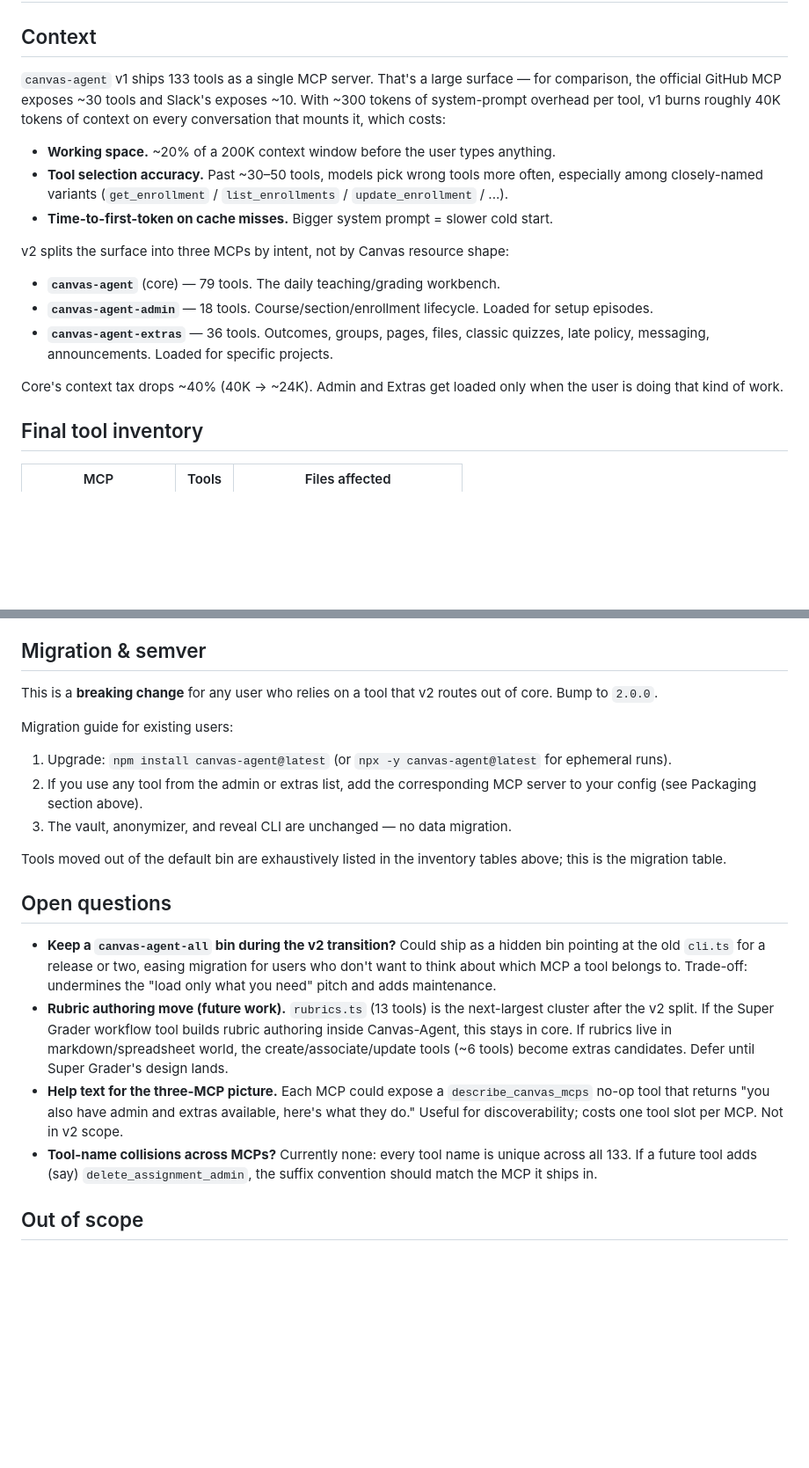
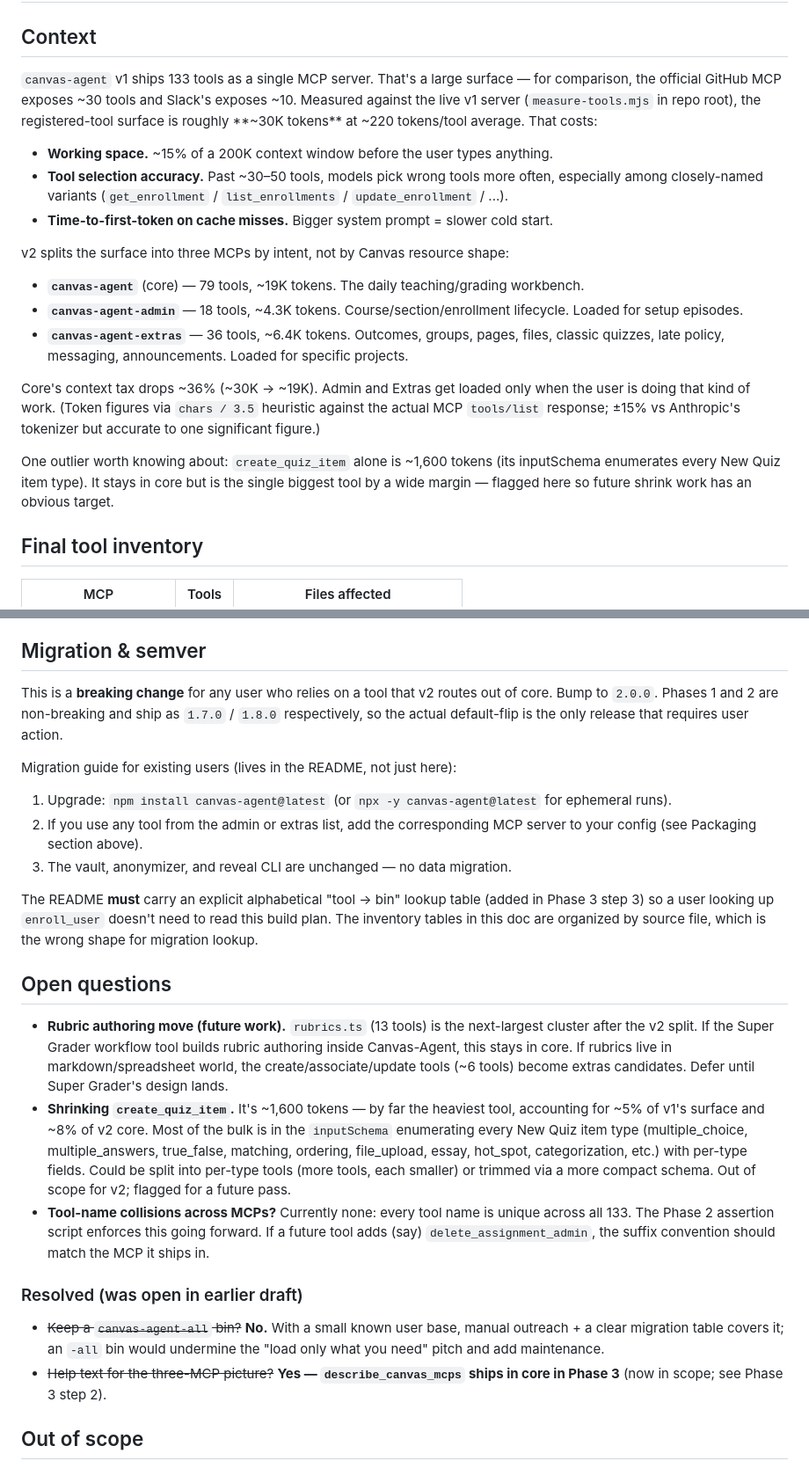
Before and after one commit to hughsibbele/Canvas-Agent, a Markdown page: V2_BUILD_PLAN.md, 2 parts joined by grey strips. Shown at 88% size. Drawn GitHub-style; blank space fills up the shorter version.

```diff
--- a/V2_BUILD_PLAN.md
+++ b/V2_BUILD_PLAN.md
@@ -2,19 +2,21 @@
 
 ## Context
 
-`canvas-agent` v1 ships 133 tools as a single MCP server. That's a large surface — for comparison, the official GitHub MCP exposes ~30 tools and Slack's exposes ~10. With ~300 tokens of system-prompt overhead per tool, v1 burns roughly 40K tokens of context on every conversation that mounts it, which costs:
+`canvas-agent` v1 ships 133 tools as a single MCP server. That's a large surface — for comparison, the official GitHub MCP exposes ~30 tools and Slack's exposes ~10. Measured against the live v1 server (`measure-tools.mjs` in repo root), the registered-tool surface is roughly **~30K tokens** at ~220 tokens/tool average. That costs:
 
-- **Working space.** ~20% of a 200K context window before the user types anything.
+- **Working space.** ~15% of a 200K context window before the user types anything.
 - **Tool selection accuracy.** Past ~30–50 tools, models pick wrong tools more often, especially among closely-named variants (`get_enrollment` / `list_enrollments` / `update_enrollment` / ...).
 - **Time-to-first-token on cache misses.** Bigger system prompt = slower cold start.
 
 v2 splits the surface into three MCPs by intent, not by Canvas resource shape:
 
-- **`canvas-agent`** (core) — 79 tools. The daily teaching/grading workbench.
-- **`canvas-agent-admin`** — 18 tools. Course/section/enrollment lifecycle. Loaded for setup episodes.
-- **`canvas-agent-extras`** — 36 tools. Outcomes, groups, pages, files, classic quizzes, late policy, messaging, announcements. Loaded for specific projects.
+- **`canvas-agent`** (core) — 79 tools, ~19K tokens. The daily teaching/grading workbench.
+- **`canvas-agent-admin`** — 18 tools, ~4.3K tokens. Course/section/enrollment lifecycle. Loaded for setup episodes.
+- **`canvas-agent-extras`** — 36 tools, ~6.4K tokens. Outcomes, groups, pages, files, classic quizzes, late policy, messaging, announcements. Loaded for specific projects.
 
-Core's context tax drops ~40% (40K → ~24K). Admin and Extras get loaded only when the user is doing that kind of work.
+Core's context tax drops ~36% (~30K → ~19K). Admin and Extras get loaded only when the user is doing that kind of work. (Token figures via `chars / 3.5` heuristic against the actual MCP `tools/list` response; ±15% vs Anthropic's tokenizer but accurate to one significant figure.)
+
+One outlier worth knowing about: `create_quiz_item` alone is ~1,600 tokens (its inputSchema enumerates every New Quiz item type). It stays in core but is the single biggest tool by a wide margin — flagged here so future shrink work has an obvious target.
 
 ## Final tool inventory
 
@@ -151,22 +162,26 @@ Goal: split each `register*Tools(server)` into the per-MCP variants without chan
 
 ## Migration & semver
 
-This is a **breaking change** for any user who relies on a tool that v2 routes out of core. Bump to `2.0.0`.
+This is a **breaking change** for any user who relies on a tool that v2 routes out of core. Bump to `2.0.0`. Phases 1 and 2 are non-breaking and ship as `1.7.0` / `1.8.0` respectively, so the actual default-flip is the only release that requires user action.
 
-Migration guide for existing users:
+Migration guide for existing users (lives in the README, not just here):
 
 1. Upgrade: `npm install canvas-agent@latest` (or `npx -y canvas-agent@latest` for ephemeral runs).
 2. If you use any tool from the admin or extras list, add the corresponding MCP server to your config (see Packaging section above).
 3. The vault, anonymizer, and reveal CLI are unchanged — no data migration.
 
-Tools moved out of the default bin are exhaustively listed in the inventory tables above; this is the migration table.
+The README **must** carry an explicit alphabetical "tool → bin" lookup table (added in Phase 3 step 3) so a user looking up `enroll_user` doesn't need to read this build plan. The inventory tables in this doc are organized by source file, which is the wrong shape for migration lookup.
 
 ## Open questions
 
-- **Keep a `canvas-agent-all` bin during the v2 transition?** Could ship as a hidden bin pointing at the old `cli.ts` for a release or two, easing migration for users who don't want to think about which MCP a tool belongs to. Trade-off: undermines the "load only what you need" pitch and adds maintenance.
 - **Rubric authoring move (future work).** `rubrics.ts` (13 tools) is the next-largest cluster after the v2 split. If the Super Grader workflow tool builds rubric authoring inside Canvas-Agent, this stays in core. If rubrics live in markdown/spreadsheet world, the create/associate/update tools (~6 tools) become extras candidates. Defer until Super Grader's design lands.
-- **Help text for the three-MCP picture.** Each MCP could expose a `describe_canvas_mcps` no-op tool that returns "you also have admin and extras available, here's what they do." Useful for discoverability; costs one tool slot per MCP. Not in v2 scope.
-- **Tool-name collisions across MCPs?** Currently none: every tool name is unique across all 133. If a future tool adds (say) `delete_assignment_admin`, the suffix convention should match the MCP it ships in.
+- **Shrinking `create_quiz_item`.** It's ~1,600 tokens — by far the heaviest tool, accounting for ~5% of v1's surface and ~8% of v2 core. Most of the bulk is in the `inputSchema` enumerating every New Quiz item type (multiple_choice, multiple_answers, true_false, matching, ordering, file_upload, essay, hot_spot, categorization, etc.) with per-type fields. Could be split into per-type tools (more tools, each smaller) or trimmed via a more compact schema. Out of scope for v2; flagged for a future pass.
+- **Tool-name collisions across MCPs?** Currently none: every tool name is unique across all 133. The Phase 2 assertion script enforces this going forward. If a future tool adds (say) `delete_assignment_admin`, the suffix convention should match the MCP it ships in.
+
+### Resolved (was open in earlier draft)
+
+- ~~Keep a `canvas-agent-all` bin?~~ **No.** With a small known user base, manual outreach + a clear migration table covers it; an `-all` bin would undermine the "load only what you need" pitch and add maintenance.
+- ~~Help text for the three-MCP picture?~~ **Yes — `describe_canvas_mcps` ships in core in Phase 3** (now in scope; see Phase 3 step 2).
 
 ## Out of scope
 
```
Also changed, not shown: other parts of V2_BUILD_PLAN.md (+23 -14 lines).
